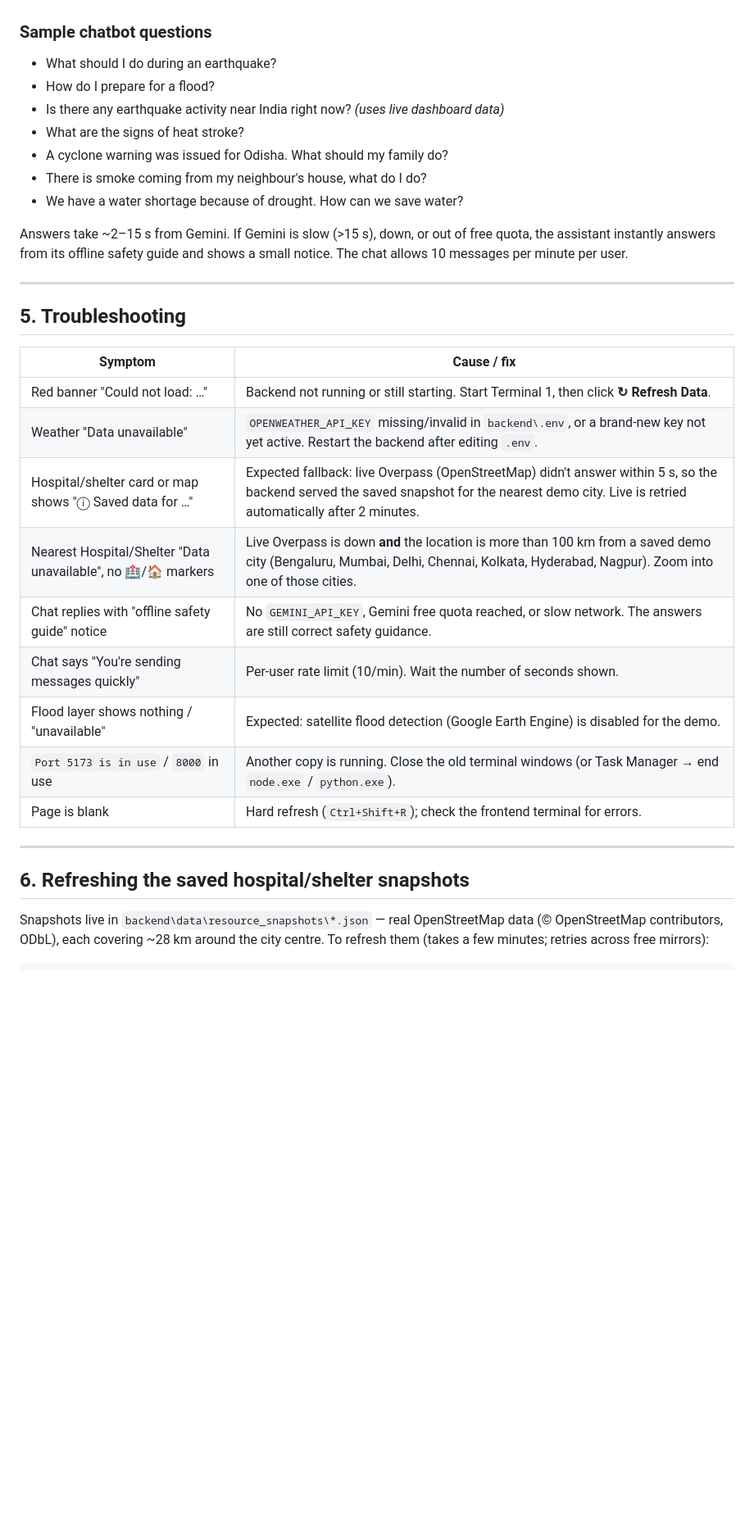
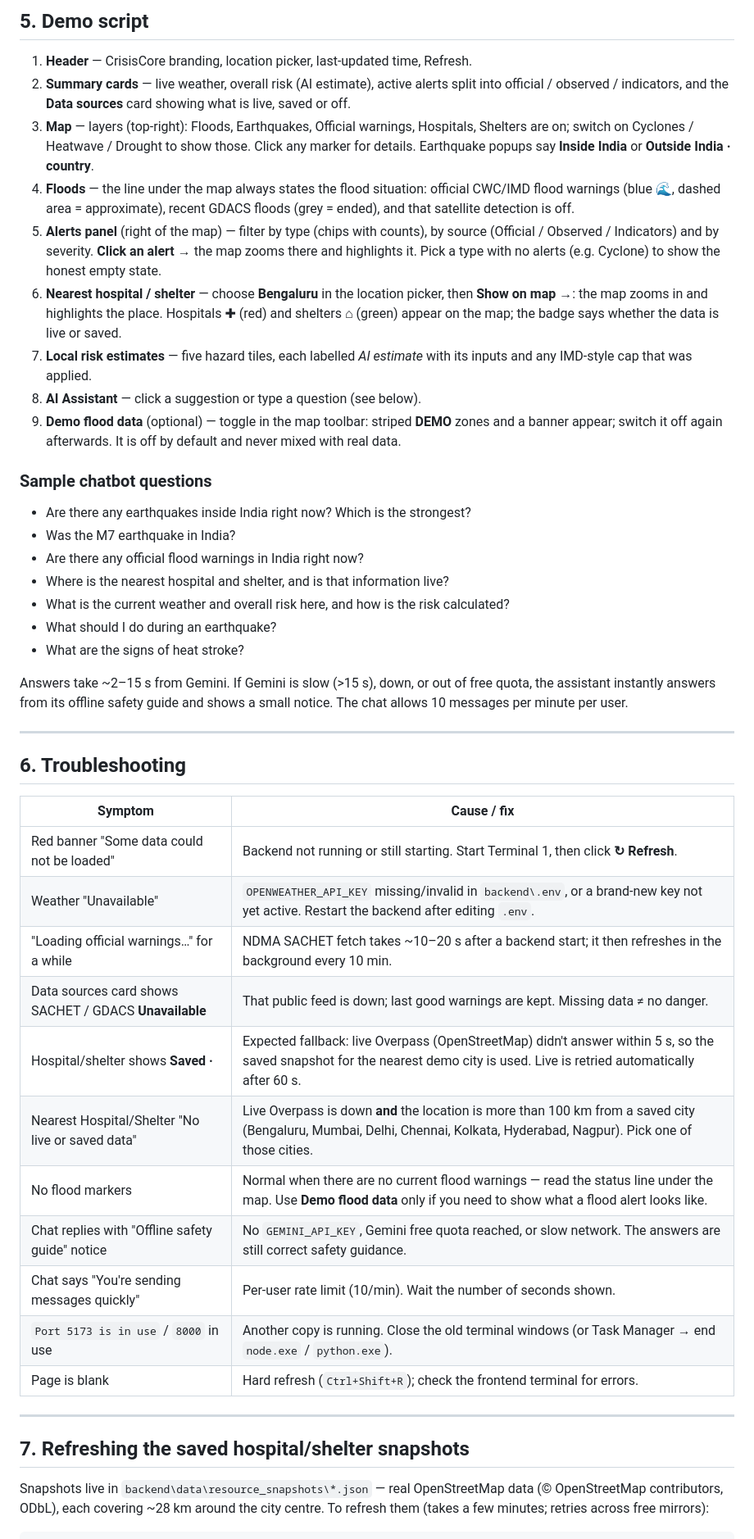
Before and after one commit to acorn266/crisiscoree, a Markdown page: DEMO_CHECKLIST.md, the part around one of its changes. Shown at 82% size. GitHub-like rendering; blank space fills up the shorter version.

Commit message:
Update DEMO_CHECKLIST for multi-hazard alerts, data labels, location picker and demo mode

```diff
--- a/DEMO_CHECKLIST.md
+++ b/DEMO_CHECKLIST.md
@@ -103,12 +104,34 @@ Invoke-RestMethod -Method Post -Uri http://localhost:8000/api/chat -ContentType
+## 5. Demo script
+
+1. **Header** — CrisisCore branding, location picker, last-updated time, Refresh.
+2. **Summary cards** — live weather, overall risk (AI estimate), active alerts split into
+   official / observed / indicators, and the **Data sources** card showing what is live, saved or off.
+3. **Map** — layers (top-right): Floods, Earthquakes, Official warnings, Hospitals, Shelters are on;
+   switch on Cyclones / Heatwave / Drought to show those. Click any marker for details.
+   Earthquake popups say **Inside India** or **Outside India · country**.
+4. **Floods** — the line under the map always states the flood situation: official CWC/IMD flood
+   warnings (blue 🌊, dashed area = approximate), recent GDACS floods (grey = ended), and that
+   satellite detection is off.
+5. **Alerts panel** (right of the map) — filter by type (chips with counts), by source
+   (Official / Observed / Indicators) and by severity. **Click an alert** → the map zooms there and
+   highlights it. Pick a type with no alerts (e.g. Cyclone) to show the honest empty state.
+6. **Nearest hospital / shelter** — choose **Bengaluru** in the location picker, then
+   **Show on map →**: the map zooms in and highlights the place. Hospitals ✚ (red) and shelters ⌂
+   (green) appear on the map; the badge says whether the data is live or saved.
+7. **Local risk estimates** — five hazard tiles, each labelled *AI estimate* with its inputs and any
+   IMD-style cap that was applied.
+8. **AI Assistant** — click a suggestion or type a question (see below).
+9. **Demo flood data** (optional) — toggle in the map toolbar: striped **DEMO** zones and a banner
+   appear; switch it off again afterwards. It is off by default and never mixed with real data.
 
 ### Sample chatbot questions
+- Are there any earthquakes inside India right now? Which is the strongest?
+- Was the M7 earthquake in India?
+- Are there any official flood warnings in India right now?
+- Where is the nearest hospital and shelter, and is that information live?
+- What is the current weather and overall risk here, and how is the risk calculated?
 - What should I do during an earthquake?
-- How do I prepare for a flood?
-- Is there any earthquake activity near India right now?  *(uses live dashboard data)*
 - What are the signs of heat stroke?
-- A cyclone warning was issued for Odisha. What should my family do?
-- There is smoke coming from my neighbour's house, what do I do?
-- We have a water shortage because of drought. How can we save water?
 
 Answers take ~2–15 s from Gemini. If Gemini is slow (>15 s), down, or out of free quota, the
 assistant instantly answers from its offline safety guide and shows a small notice.
@@ -116,23 +139,25 @@ The chat allows 10 messages per minute per user.
 
 ---
 
-## 5. Troubleshooting
+## 6. Troubleshooting
 
 | Symptom | Cause / fix |
 |---|---|
-| Red banner "Could not load: …" | Backend not running or still starting. Start Terminal 1, then click **↻ Refresh Data**. |
-| Weather "Data unavailable" | `OPENWEATHER_API_KEY` missing/invalid in `backend\.env`, or a brand-new key not yet active. Restart the backend after editing `.env`. |
-| Hospital/shelter card or map shows "ⓘ Saved data for <city> …" | Expected fallback: live Overpass (OpenStreetMap) didn't answer within 5 s, so the backend served the saved snapshot for the nearest demo city. Live is retried automatically after 2 minutes. |
-| Nearest Hospital/Shelter "Data unavailable", no 🏥/🏠 markers | Live Overpass is down **and** the location is more than 100 km from a saved demo city (Bengaluru, Mumbai, Delhi, Chennai, Kolkata, Hyderabad, Nagpur). Zoom into one of those cities. |
-| Chat replies with "offline safety guide" notice | No `GEMINI_API_KEY`, Gemini free quota reached, or slow network. The answers are still correct safety guidance. |
+| Red banner "Some data could not be loaded" | Backend not running or still starting. Start Terminal 1, then click **↻ Refresh**. |
+| Weather "Unavailable" | `OPENWEATHER_API_KEY` missing/invalid in `backend\.env`, or a brand-new key not yet active. Restart the backend after editing `.env`. |
+| "Loading official warnings…" for a while | NDMA SACHET fetch takes ~10–20 s after a backend start; it then refreshes in the background every 10 min. |
+| Data sources card shows SACHET / GDACS **Unavailable** | That public feed is down; last good warnings are kept. Missing data ≠ no danger. |
+| Hospital/shelter shows **Saved · <city>** | Expected fallback: live Overpass (OpenStreetMap) didn't answer within 5 s, so the saved snapshot for the nearest demo city is used. Live is retried automatically after 60 s. |
+| Nearest Hospital/Shelter "No live or saved data" | Live Overpass is down **and** the location is more than 100 km from a saved city (Bengaluru, Mumbai, Delhi, Chennai, Kolkata, Hyderabad, Nagpur). Pick one of those cities. |
+| No flood markers | Normal when there are no current flood warnings — read the status line under the map. Use **Demo flood data** only if you need to show what a flood alert looks like. |
+| Chat replies with "Offline safety guide" notice | No `GEMINI_API_KEY`, Gemini free quota reached, or slow network. The answers are still correct safety guidance. |
 | Chat says "You're sending messages quickly" | Per-user rate limit (10/min). Wait the number of seconds shown. |
-| Flood layer shows nothing / "unavailable" | Expected: satellite flood detection (Google Earth Engine) is disabled for the demo. |
 | `Port 5173 is in use` / `8000` in use | Another copy is running. Close the old terminal windows (or Task Manager → end `node.exe` / `python.exe`). |
 | Page is blank | Hard refresh (`Ctrl+Shift+R`); check the frontend terminal for errors. |
 
 ---
 
-## 6. Refreshing the saved hospital/shelter snapshots
+## 7. Refreshing the saved hospital/shelter snapshots
 
 Snapshots live in `backend\data\resource_snapshots\*.json` — real OpenStreetMap data
 (© OpenStreetMap contributors, ODbL), each covering ~28 km around the city centre.
```
Also changed, not shown: other parts of DEMO_CHECKLIST.md (+43 -28 lines).
